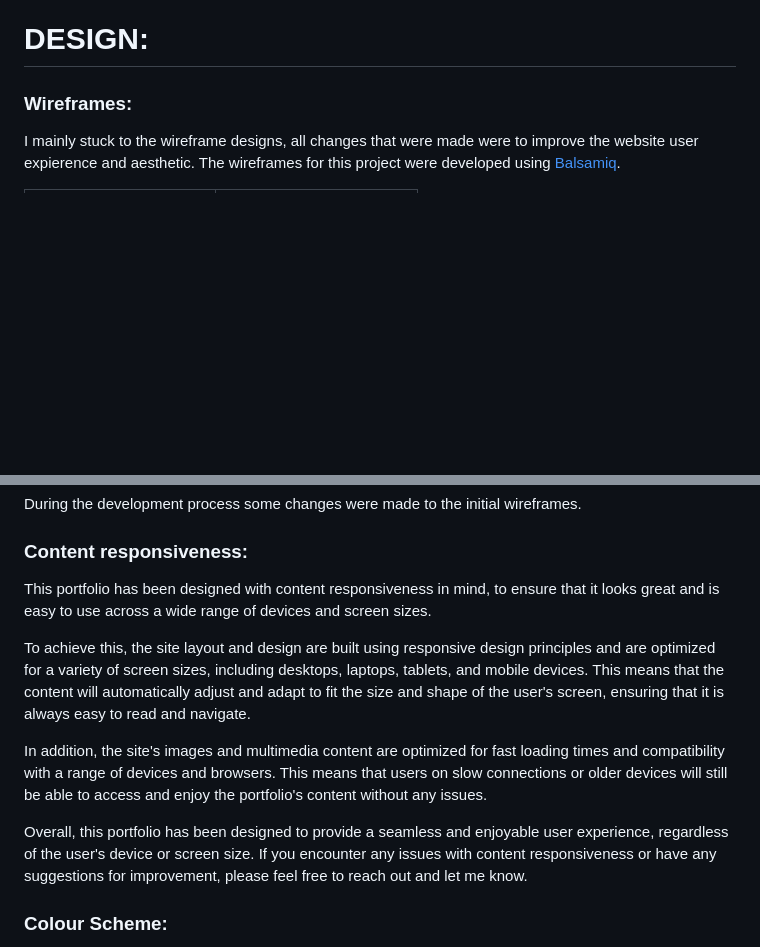
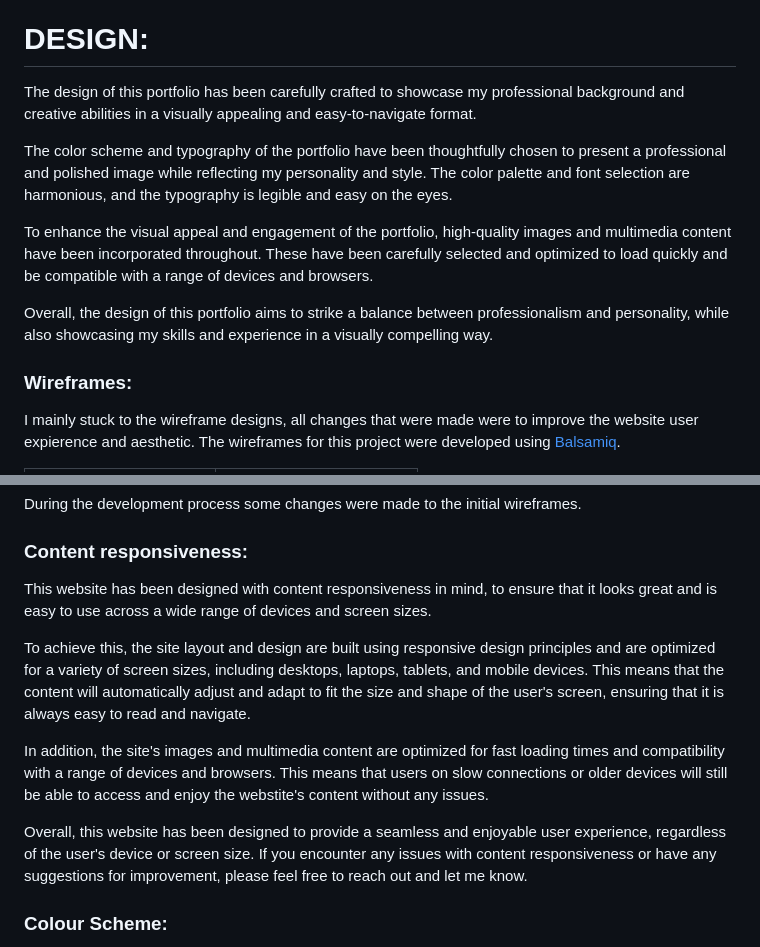
Before and after one commit to 01Rossonero/MSP1_CODE_INSTITUTE, a Markdown page: README.md, 2 parts joined by grey strips. Drawn GitHub-style; blank space fills up the shorter version.

Commit message:
Design section  updated in README.md

```diff
--- a/README.md
+++ b/README.md
@@ -39,6 +39,14 @@ As a returning visitor, I want to review updated testimonials to reinforce my tr
 
 # DESIGN:
 
+The design of this portfolio has been carefully crafted to showcase my professional background and creative abilities in a visually appealing and easy-to-navigate format.
+
+The color scheme and typography of the portfolio have been thoughtfully chosen to present a professional and polished image while reflecting my personality and style. The color palette and font selection are harmonious, and the typography is legible and easy on the eyes.
+
+To enhance the visual appeal and engagement of the portfolio, high-quality images and multimedia content have been incorporated throughout. These have been carefully selected and optimized to load quickly and be compatible with a range of devices and browsers.
+
+Overall, the design of this portfolio aims to strike a balance between professionalism and personality, while also showcasing my skills and experience in a visually compelling way.
+
 ### Wireframes:
 
 I mainly stuck to the wireframe designs, all changes that were made were to improve the website user expierence and aesthetic.
@@ -56,13 +64,13 @@ The wireframes for this project were developed using [Balsamiq](https://balsamiq
 During the development process some changes were made to the initial wireframes.
 
 ### Content responsiveness:
-This portfolio has been designed with content responsiveness in mind, to ensure that it looks great and is easy to use across a wide range of devices and screen sizes.
+This website has been designed with content responsiveness in mind, to ensure that it looks great and is easy to use across a wide range of devices and screen sizes.
 
 To achieve this, the site layout and design are built using responsive design principles and are optimized for a variety of screen sizes, including desktops, laptops, tablets, and mobile devices. This means that the content will automatically adjust and adapt to fit the size and shape of the user's screen, ensuring that it is always easy to read and navigate.
 
-In addition, the site's images and multimedia content are optimized for fast loading times and compatibility with a range of devices and browsers. This means that users on slow connections or older devices will still be able to access and enjoy the portfolio's content without any issues.
+In addition, the site's images and multimedia content are optimized for fast loading times and compatibility with a range of devices and browsers. This means that users on slow connections or older devices will still be able to access and enjoy the webstite's content without any issues.
 
-Overall, this portfolio has been designed to provide a seamless and enjoyable user experience, regardless of the user's device or screen size. If you encounter any issues with content responsiveness or have any suggestions for improvement, please feel free to reach out and let me know.
+Overall, this website has been designed to provide a seamless and enjoyable user experience, regardless of the user's device or screen size. If you encounter any issues with content responsiveness or have any suggestions for improvement, please feel free to reach out and let me know.
 
 ### Colour Scheme:
 
```
